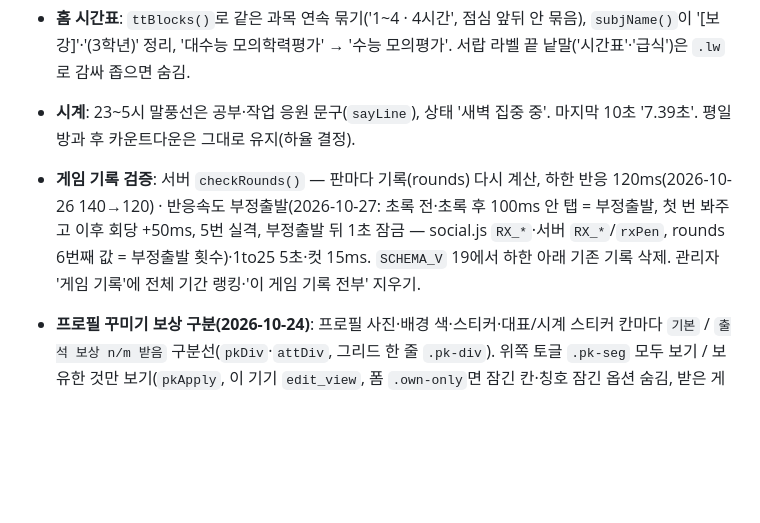
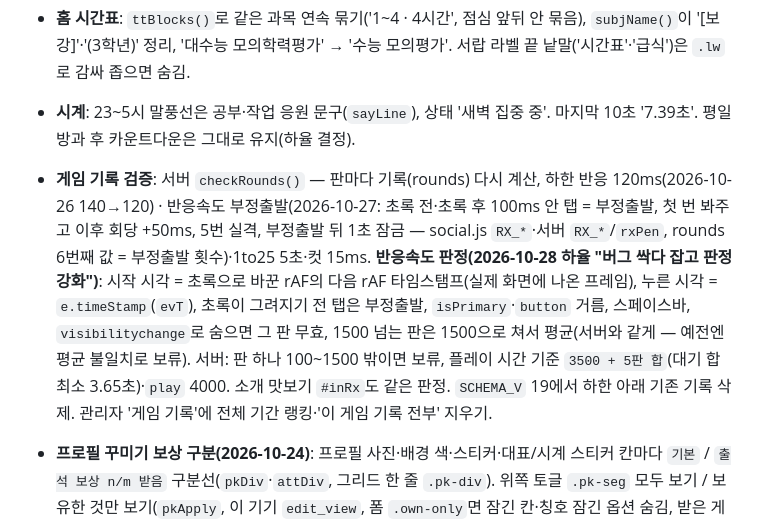
Before and after one commit to hayul2134/SVMHS-GROUND, a Markdown page: CODEMAP.md, the part around the change. Rendered like a GitHub page; blank space fills up the shorter version.

Commit message:
CODEMAP: 반응속도 판정 정리

```diff
--- a/CODEMAP.md
+++ b/CODEMAP.md
@@ -143,7 +143,7 @@ npx wrangler@4 pages dev --port 8788
 - **반 자동 적용**: 로그인·가입 계정의 학년·반을 기기 반 설정으로(`app.js adoptClass`, `SOC.authed`), 프로필 저장 시 따라감. 반 설정 창은 계정에도 반이 없을 때만.
 - **홈 시간표**: `ttBlocks()`로 같은 과목 연속 묶기('1~4 · 4시간', 점심 앞뒤 안 묶음), `subjName()`이 '[보강]'·'(3학년)' 정리, '대수능 모의학력평가' → '수능 모의평가'. 서랍 라벨 끝 낱말('시간표'·'급식')은 `.lw`로 감싸 좁으면 숨김.
 - **시계**: 23~5시 말풍선은 공부·작업 응원 문구(`sayLine`), 상태 '새벽 집중 중'. 마지막 10초 '7.39초'. 평일 방과 후 카운트다운은 그대로 유지(하율 결정).
-- **게임 기록 검증**: 서버 `checkRounds()` — 판마다 기록(rounds) 다시 계산, 하한 반응 120ms(2026-10-26 140→120) · 반응속도 부정출발(2026-10-27: 초록 전·초록 후 100ms 안 탭 = 부정출발, 첫 번 봐주고 이후 회당 +50ms, 5번 실격, 부정출발 뒤 1초 잠금 — social.js `RX_*`·서버 `RX_*`/`rxPen`, rounds 6번째 값 = 부정출발 횟수)·1to25 5초·컷 15ms. `SCHEMA_V` 19에서 하한 아래 기존 기록 삭제. 관리자 '게임 기록'에 전체 기간 랭킹·'이 게임 기록 전부' 지우기.
+- **게임 기록 검증**: 서버 `checkRounds()` — 판마다 기록(rounds) 다시 계산, 하한 반응 120ms(2026-10-26 140→120) · 반응속도 부정출발(2026-10-27: 초록 전·초록 후 100ms 안 탭 = 부정출발, 첫 번 봐주고 이후 회당 +50ms, 5번 실격, 부정출발 뒤 1초 잠금 — social.js `RX_*`·서버 `RX_*`/`rxPen`, rounds 6번째 값 = 부정출발 횟수)·1to25 5초·컷 15ms. **반응속도 판정(2026-10-28 하율 "버그 싹다 잡고 판정 강화")**: 시작 시각 = 초록으로 바꾼 rAF의 다음 rAF 타임스탬프(실제 화면에 나온 프레임), 누른 시각 = `e.timeStamp`(`evT`), 초록이 그려지기 전 탭은 부정출발, `isPrimary`·`button` 거름, 스페이스바, `visibilitychange`로 숨으면 그 판 무효, 1500 넘는 판은 1500으로 쳐서 평균(서버와 같게 — 예전엔 평균 불일치로 보류). 서버: 판 하나 100~1500 밖이면 보류, 플레이 시간 기준 `3500 + 5판 합`(대기 합 최소 3.65초)·`play` 4000. 소개 맛보기 `#inRx`도 같은 판정. `SCHEMA_V` 19에서 하한 아래 기존 기록 삭제. 관리자 '게임 기록'에 전체 기간 랭킹·'이 게임 기록 전부' 지우기.
 - **프로필 꾸미기 보상 구분(2026-10-24)**: 프로필 사진·배경 색·스티커·대표/시계 스티커 칸마다 `기본` / `출석 보상 n/m 받음` 구분선(`pkDiv`·`attDiv`, 그리드 한 줄 `.pk-div`). 위쪽 토글 `.pk-seg` 모두 보기 / 보유한 것만 보기(`pkApply`, 이 기기 `edit_view`, 폼 `.own-only`면 잠긴 칸·칭호 잠긴 옵션 숨김, 받은 게 없으면 `.pk-none` 안내). 잠긴 칸은 그림 `.pka`를 흑백(grayscale)+흐림, 가운데 직접 그린 자물쇠 `.pk-lk`(`ui('lock')`) + 필요 일수.
 - **프로필 사진**: 이모지 대신 테마 캐릭터 16종 얼굴 `k:이름`(`att-art.js emo`, CSS `.kav` = `.sk-*`의 `--art`를 잘라 씀). `SCHEMA_V` 20에서 예전 이모지 값을 옮김. 관리자 화면은 이름 글자로.
 - **직접 그린 아이콘 추가**(index.html 스프라이트): `sj-bolt·n25·crown·trophy·play·pencil·fire·clock` — 게임·랭킹(1~3등 `.mdl` 배지)·급식 투표·칼로리·밸런스 상태. 앞으로 화면 장식에 이모지 대신 이 스프라이트를 쓸 것(말풍선·알림 문구의 이모지는 그대로).
```
